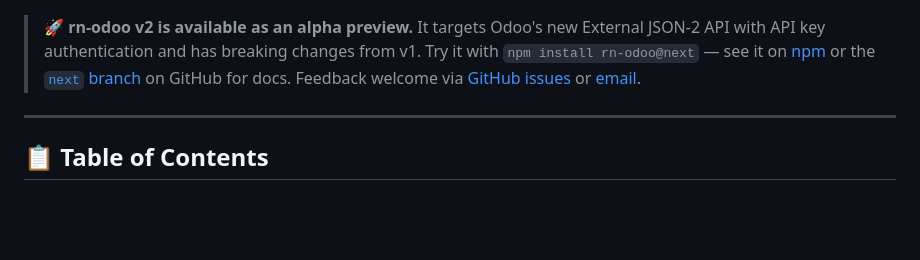
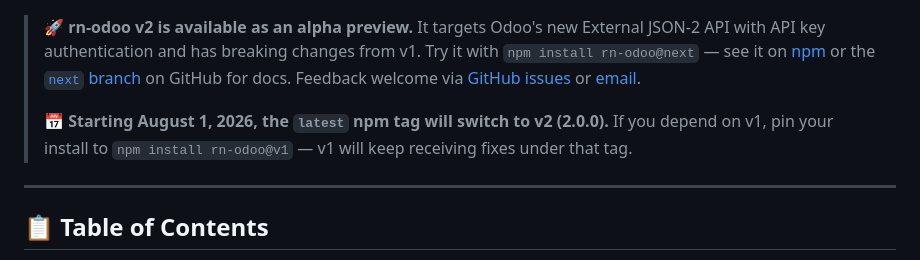
Before and after one commit to cqminh/rn-odoo, a Markdown page: README.md, the part around the change. Rendered like a GitHub page; blank space fills up the shorter version.

```diff
--- a/README.md
+++ b/README.md
@@ -22,6 +22,8 @@
 ---
 
 > 🚀 **rn-odoo v2 is available as an alpha preview.** It targets Odoo's new External JSON-2 API with API key authentication and has breaking changes from v1. Try it with `npm install rn-odoo@next` — see it on [npm](https://www.npmjs.com/package/rn-odoo/v/2.0.0-alpha.1) or the [`next` branch](https://github.com/cqminh/rn-odoo/tree/next) on GitHub for docs. Feedback welcome via [GitHub issues](https://github.com/cqminh/rn-odoo/issues/new) or [email](mailto:cqminh.it@gmail.com).
+>
+> 📅 **Starting August 1, 2026, the `latest` npm tag will switch to v2 (2.0.0).** If you depend on v1, pin your install to `npm install rn-odoo@v1` — v1 will keep receiving fixes under that tag.
 
 ---
 
```
Also changed, not shown: docs/README_VN.md (+2 -0 lines).
